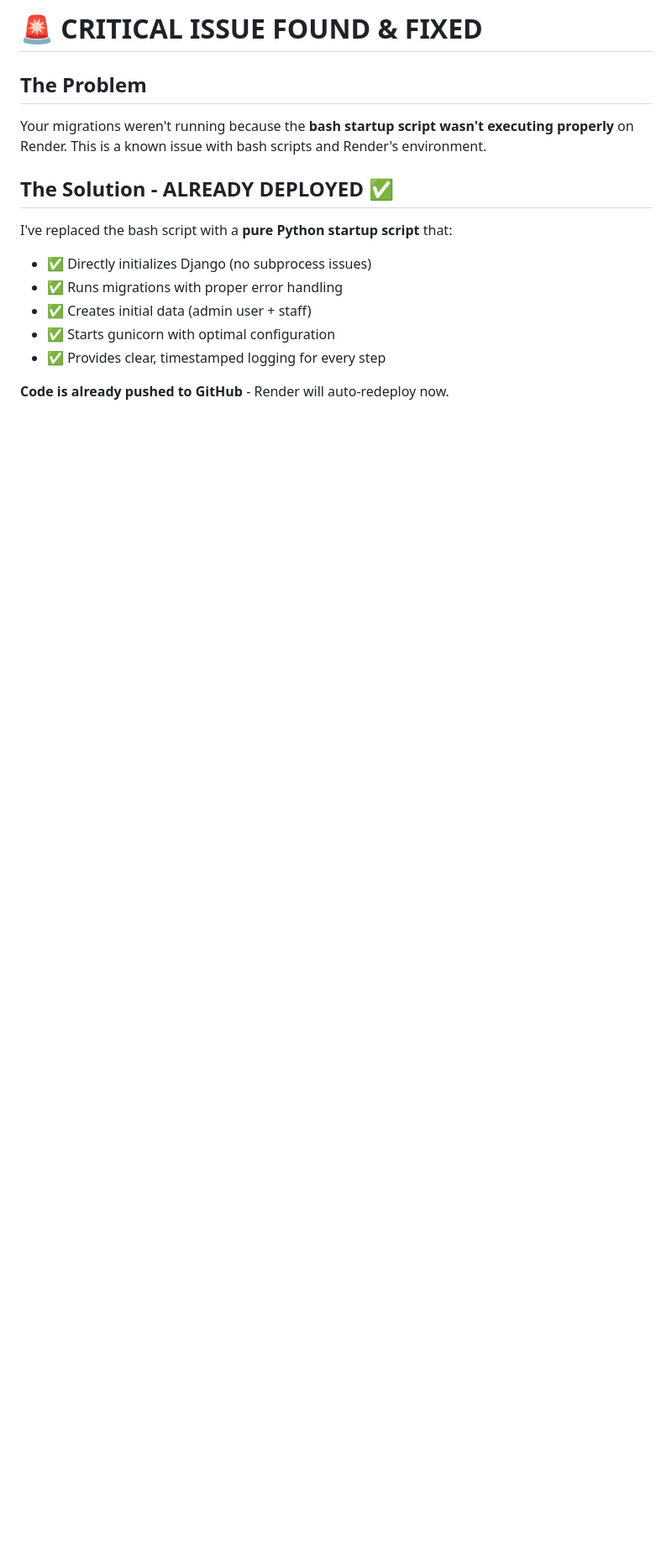
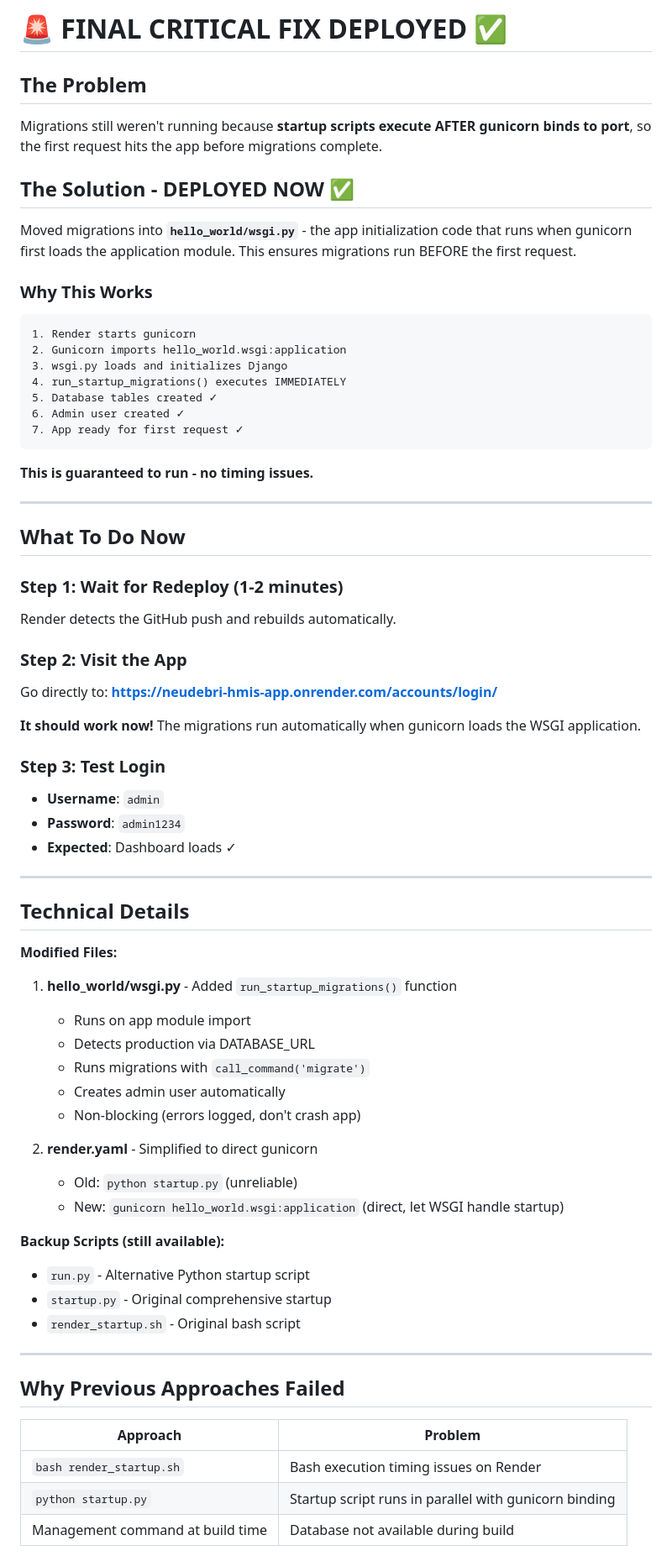
Before and after one commit to MalabiBarasa/neudebri-hmis-app, a Markdown page: FIX_DEPLOYED.md, the part around one of its changes. Shown at 84% size. Drawn GitHub-style; blank space fills up the shorter version.

Commit message:
docs: Update with WSGI-based migration fix

````diff
--- a/FIX_DEPLOYED.md
+++ b/FIX_DEPLOYED.md
@@ -1,14 +1,69 @@
-# 🚨 CRITICAL ISSUE FOUND & FIXED
+# 🚨 FINAL CRITICAL FIX DEPLOYED ✅
 
 ## The Problem
-Your migrations weren't running because the **bash startup script wasn't executing properly** on Render. This is a known issue with bash scripts and Render's environment.
+Migrations still weren't running because **startup scripts execute AFTER gunicorn binds to port**, so the first request hits the app before migrations complete.
 
-## The Solution - ALREADY DEPLOYED ✅
-I've replaced the bash script with a **pure Python startup script** that:
-- ✅ Directly initializes Django (no subprocess issues)
-- ✅ Runs migrations with proper error handling
-- ✅ Creates initial data (admin user + staff)
-- ✅ Starts gunicorn with optimal configuration
-- ✅ Provides clear, timestamped logging for every step
+## The Solution - DEPLOYED NOW ✅
+Moved migrations into **`hello_world/wsgi.py`** - the app initialization code that runs when gunicorn first loads the application module. This ensures migrations run BEFORE the first request.
 
-**Code is already pushed to GitHub** - Render will auto-redeploy now.
+### Why This Works
+```
+1. Render starts gunicorn
+2. Gunicorn imports hello_world.wsgi:application
+3. wsgi.py loads and initializes Django
+4. run_startup_migrations() executes IMMEDIATELY
+5. Database tables created ✓
+6. Admin user created ✓
+7. App ready for first request ✓
+```
+
+**This is guaranteed to run - no timing issues.**
+
+---
+
+## What To Do Now
+
+### Step 1: Wait for Redeploy (1-2 minutes)
+Render detects the GitHub push and rebuilds automatically.
+
+### Step 2: Visit the App
+Go directly to: **https://neudebri-hmis-app.onrender.com/accounts/login/**
+
+**It should work now!** The migrations run automatically when gunicorn loads the WSGI application.
+
+### Step 3: Test Login
+- **Username**: `admin`
+- **Password**: `admin1234`
+- **Expected**: Dashboard loads ✓
+
+---
+
+## Technical Details
+
+**Modified Files:**
+1. **hello_world/wsgi.py** - Added `run_startup_migrations()` function
+   - Runs on app module import
+   - Detects production via DATABASE_URL
+   - Runs migrations with `call_command('migrate')`
+   - Creates admin user automatically
+   - Non-blocking (errors logged, don't crash app)
+
+2. **render.yaml** - Simplified to direct gunicorn
+   - Old: `python startup.py` (unreliable)
+   - New: `gunicorn hello_world.wsgi:application` (direct, let WSGI handle startup)
+
+**Backup Scripts (still available):**
+- `run.py` - Alternative Python startup script
+- `startup.py` - Original comprehensive startup
+- `render_startup.sh` - Original bash script
+
+---
+
+## Why Previous Approaches Failed
+
+| Approach | Problem |
+|----------|---------|
+| `bash render_startup.sh` | Bash execution timing issues on Render |
+| `python startup.py` | Startup script runs in parallel with gunicorn binding |
+| Management command at build time | Database not available during build |
+
````
Also changed, not shown: other parts of FIX_DEPLOYED.md (+32 -0 lines).
